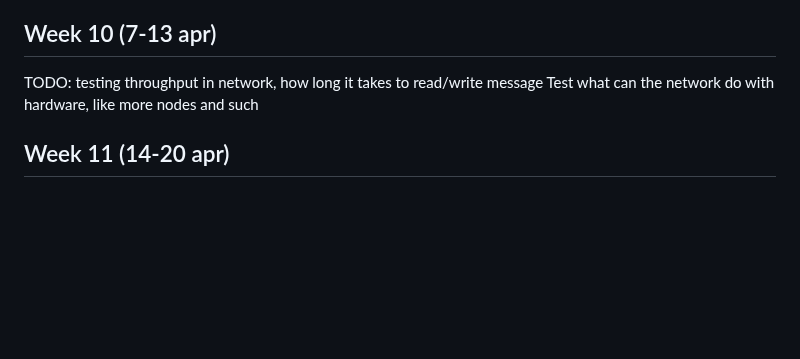
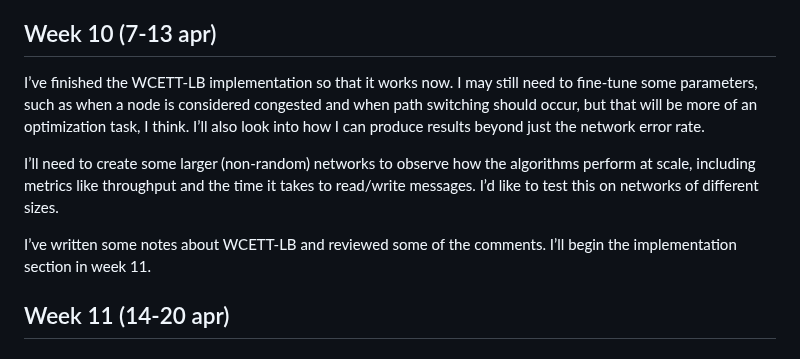
Before and after one commit to mamure/BAproj, a Markdown page: README.md, the part around the change. Drawn GitHub-style; blank space fills up the shorter version.

Commit message:
week 19 update

```diff
--- a/README.md
+++ b/README.md
@@ -78,9 +78,11 @@ Focused this week on writing, including both design considerations and architect
 
 The WCETT-LB implementation is almost complete, but there are still some missing features, such as dropping packets when the buffer or queue is full. I also need to write the section about WCETT-LB.
 ## Week 10 (7-13 apr)
-TODO:
-testing throughput in network, how long it takes to read/write message
-Test what can the network do with hardware, like more nodes and such
+I’ve finished the WCETT-LB implementation so that it works now. I may still need to fine-tune some parameters, such as when a node is considered congested and when path switching should occur, but that will be more of an optimization task, I think. I’ll also look into how I can produce results beyond just the network error rate.
+
+I’ll need to create some larger (non-random) networks to observe how the algorithms perform at scale, including metrics like throughput and the time it takes to read/write messages. I’d like to test this on networks of different sizes.
+
+I’ve written some notes about WCETT-LB and reviewed some of the comments. I’ll begin the implementation section in week 11.
 ## Week 11 (14-20 apr)
 ## Week 12 (21-27 apr)
 ## Week 13 (28 apr-4 may)
```
